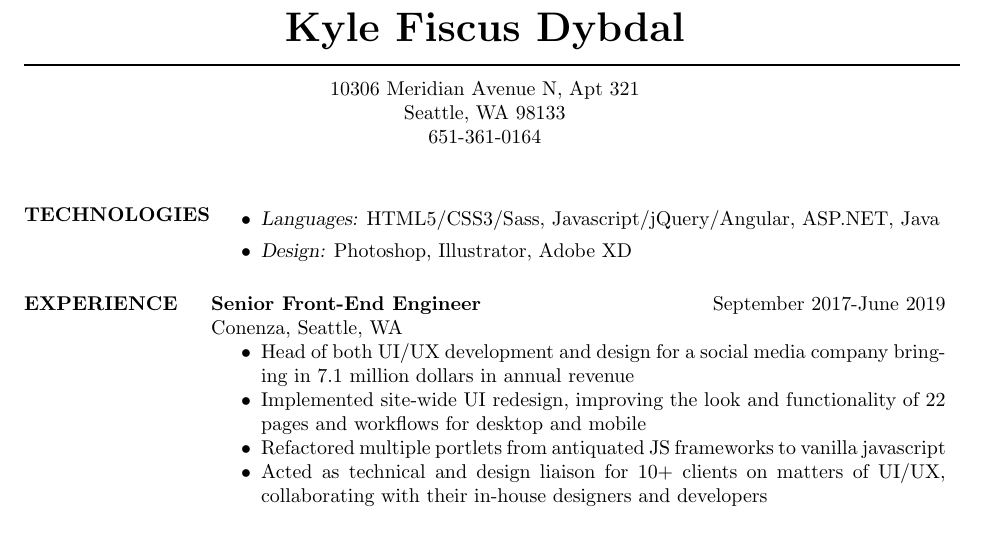
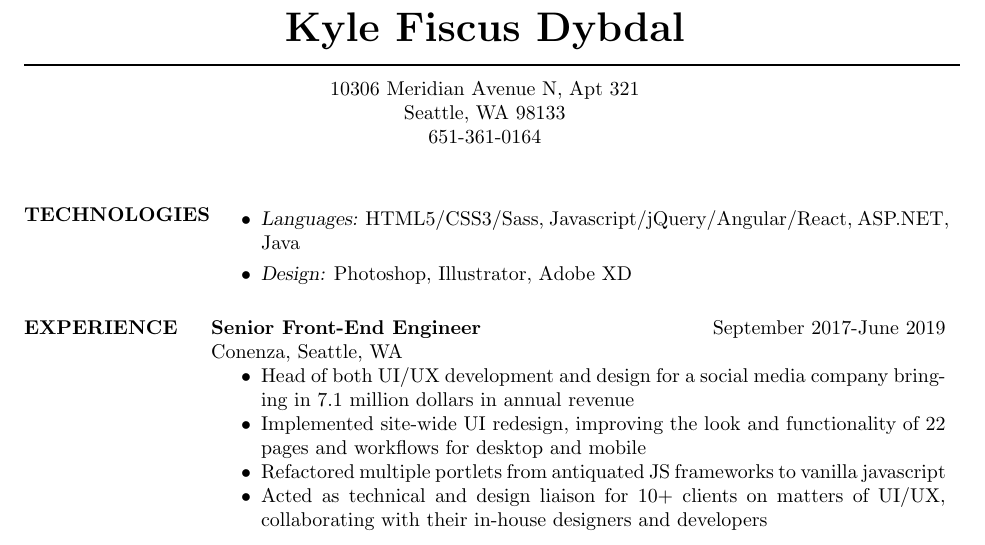
Before and after one commit to dybdalk/resume, a LaTeX CV (kdybdalResume.tex): part of the page, cut so that both start at the same text. Compiled offline with pdfLaTeX.

Commit message:
updated resume

```diff
--- a/kdybdalResume.tex
+++ b/kdybdalResume.tex
@@ -23,7 +23,7 @@
 \begin{resume}
 
 
-\section{TECHNOLOGIES} \begin{itemize} \item {\sl Languages:}  HTML5/CSS3/Sass, Javascript/jQuery/Angular, ASP.NET, Java
+\section{TECHNOLOGIES} \begin{itemize} \item {\sl Languages:}  HTML5/CSS3/Sass, Javascript/jQuery/Angular/React, ASP.NET, Java
 						 	\item {\sl Design:} Photoshop, Illustrator, Adobe XD
 						 	\end{itemize}
 
```
Also changed, not shown: kdybdalResume.pdf, 2 other files.
